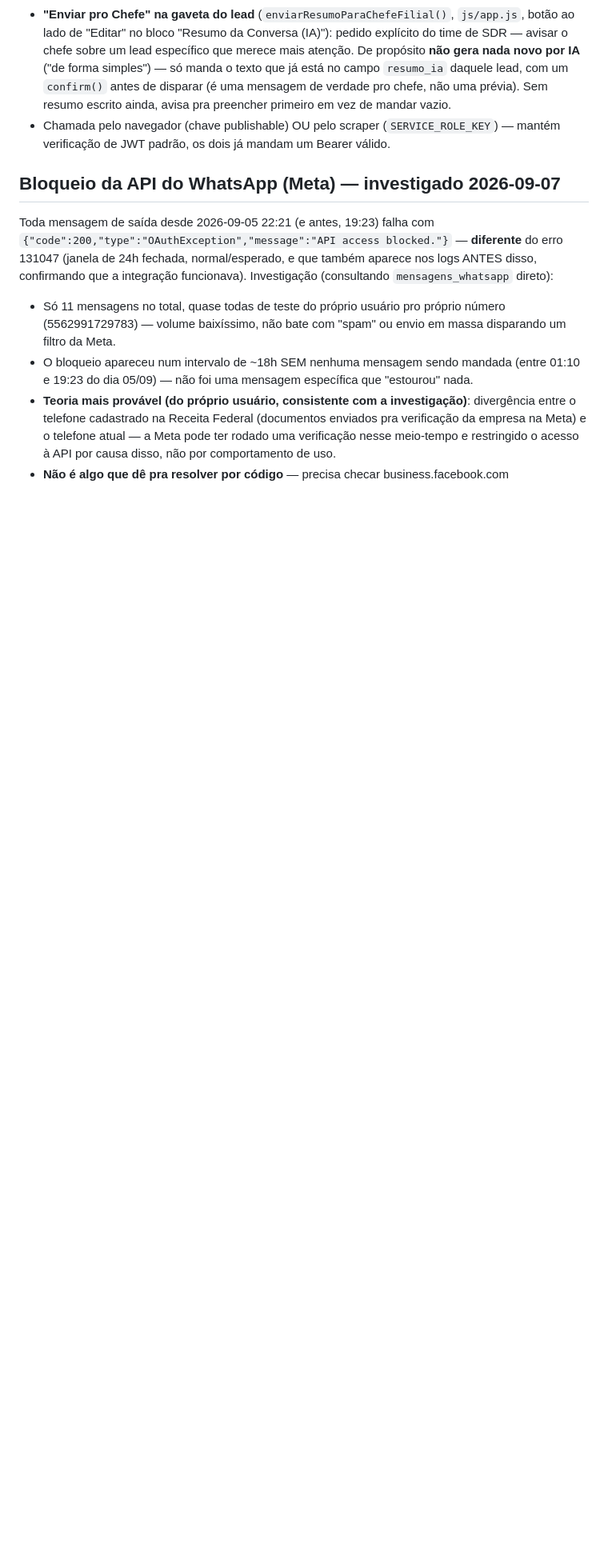
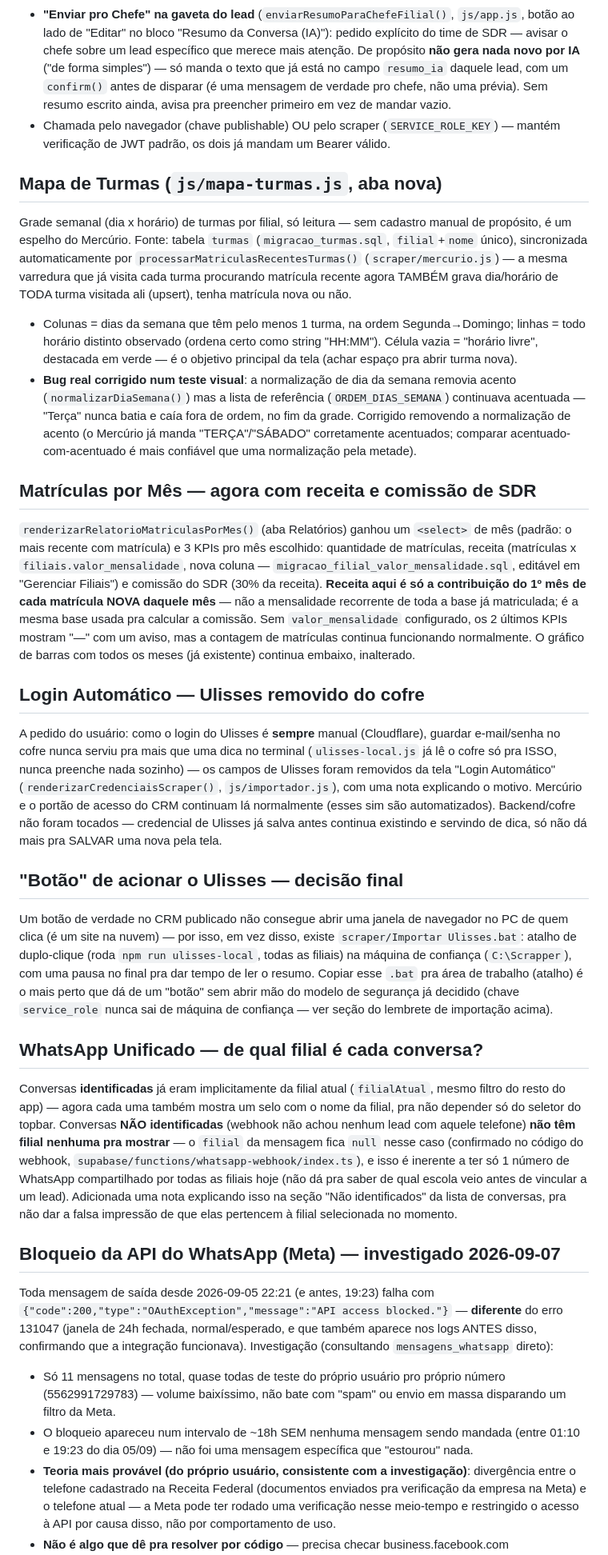
Before and after one commit to henriquezanchi/CRMNovaAcropole, a Markdown page: CLAUDE.md, the part around one of its changes. Shown at 80% size. GitHub-like rendering; blank space fills up the shorter version.

Commit message:
Documenta Mapa de Turmas, receita/comissão e demais ajustes da sessão
Co-Authored-By: Claude Sonnet 5 <noreply@anthropic.com>

```diff
--- a/CLAUDE.md
+++ b/CLAUDE.md
@@ -2175,6 +2184,84 @@ fallback pro padrão), igual `whatsapp-send`.
   (`SERVICE_ROLE_KEY`) — mantém verificação de JWT padrão, os dois já
   mandam um Bearer válido.
 
+## Mapa de Turmas (`js/mapa-turmas.js`, aba nova)
+
+Grade semanal (dia x horário) de turmas por filial, só leitura — sem
+cadastro manual de propósito, é um espelho do Mercúrio. Fonte: tabela
+`turmas` (`migracao_turmas.sql`, `filial`+`nome` único), sincronizada
+automaticamente por `processarMatriculasRecentesTurmas()`
+(`scraper/mercurio.js`) — a mesma varredura que já visita cada turma
+procurando matrícula recente agora TAMBÉM grava dia/horário de TODA
+turma visitada ali (upsert), tenha matrícula nova ou não.
+
+- Colunas = dias da semana que têm pelo menos 1 turma, na ordem
+  Segunda→Domingo; linhas = todo horário distinto observado (ordena
+  certo como string "HH:MM"). Célula vazia = "horário livre", destacada
+  em verde — é o objetivo principal da tela (achar espaço pra abrir
+  turma nova).
+- **Bug real corrigido num teste visual**: a normalização de dia da
+  semana removia acento (`normalizarDiaSemana()`) mas a lista de
+  referência (`ORDEM_DIAS_SEMANA`) continuava acentuada — "Terça" nunca
+  batia e caía fora de ordem, no fim da grade. Corrigido removendo a
+  normalização de acento (o Mercúrio já manda "TERÇA"/"SÁBADO"
+  corretamente acentuados; comparar acentuado-com-acentuado é mais
+  confiável que uma normalização pela metade).
+
+## Matrículas por Mês — agora com receita e comissão de SDR
+
+`renderizarRelatorioMatriculasPorMes()` (aba Relatórios) ganhou um
+`<select>` de mês (padrão: o mais recente com matrícula) e 3 KPIs pro
+mês escolhido: quantidade de matrículas, receita (matrículas x
+`filiais.valor_mensalidade`, nova coluna —
+`migracao_filial_valor_mensalidade.sql`, editável em "Gerenciar
+Filiais") e comissão do SDR (30% da receita). **Receita aqui é só a
+contribuição do 1º mês de cada matrícula NOVA daquele mês** — não a
+mensalidade recorrente de toda a base já matriculada; é a mesma base
+usada pra calcular a comissão. Sem `valor_mensalidade` configurado, os
+2 últimos KPIs mostram "—" com um aviso, mas a contagem de matrículas
+continua funcionando normalmente. O gráfico de barras com todos os
+meses (já existente) continua embaixo, inalterado.
+
+## Login Automático — Ulisses removido do cofre
+
+A pedido do usuário: como o login do Ulisses é **sempre** manual
+(Cloudflare), guardar e-mail/senha no cofre nunca serviu pra mais que
+uma dica no terminal (`ulisses-local.js` já lê o cofre só pra ISSO,
+nunca preenche nada sozinho) — os campos de Ulisses foram removidos da
+tela "Login Automático" (`renderizarCredenciaisScraper()`,
+`js/importador.js`), com uma nota explicando o motivo. Mercúrio e o
+portão de acesso do CRM continuam lá normalmente (esses sim são
+automatizados). Backend/cofre não foram tocados — credencial de Ulisses
+já salva antes continua existindo e servindo de dica, só não dá mais
+pra SALVAR uma nova pela tela.
+
+## "Botão" de acionar o Ulisses — decisão final
+
+Um botão de verdade no CRM publicado não consegue abrir uma janela de
+navegador no PC de quem clica (é um site na nuvem) — por isso, em vez
+disso, existe `scraper/Importar Ulisses.bat`: atalho de duplo-clique
+(roda `npm run ulisses-local`, todas as filiais) na máquina de confiança
+(`C:\Scrapper`), com uma pausa no final pra dar tempo de ler o resumo.
+Copiar esse `.bat` pra área de trabalho (atalho) é o mais perto que dá
+de um "botão" sem abrir mão do modelo de segurança já decidido (chave
+`service_role` nunca sai de máquina de confiança — ver seção do
+lembrete de importação acima).
+
+## WhatsApp Unificado — de qual filial é cada conversa?
+
+Conversas **identificadas** já eram implicitamente da filial atual
+(`filialAtual`, mesmo filtro do resto do app) — agora cada uma também
+mostra um selo com o nome da filial, pra não depender só do seletor do
+topbar. Conversas **NÃO identificadas** (webhook não achou nenhum lead
+com aquele telefone) **não têm filial nenhuma pra mostrar** — o
+`filial` da mensagem fica `null` nesse caso (confirmado no código do
+webhook, `supabase/functions/whatsapp-webhook/index.ts`), e isso é
+inerente a ter só 1 número de WhatsApp compartilhado por todas as
+filiais hoje (não dá pra saber de qual escola veio antes de vincular a
+um lead). Adicionada uma nota explicando isso na seção "Não
+identificados" da lista de conversas, pra não dar a falsa impressão de
+que elas pertencem à filial selecionada no momento.
+
 ## Bloqueio da API do WhatsApp (Meta) — investigado 2026-09-07
 
 Toda mensagem de saída desde 2026-09-05 22:21 (e antes, 19:23) falha com
```
Also changed, not shown: other parts of CLAUDE.md (+9 -0 lines).
